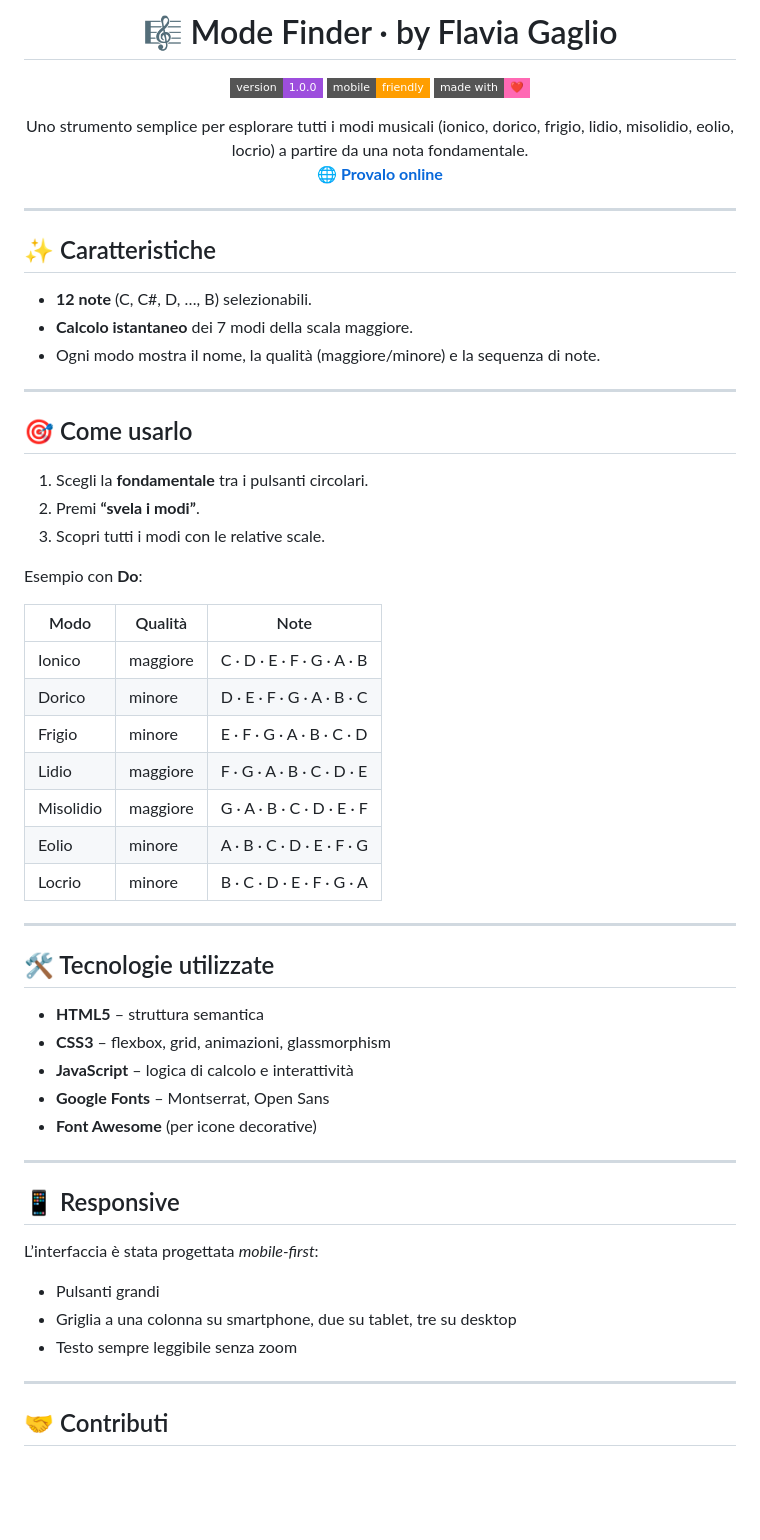
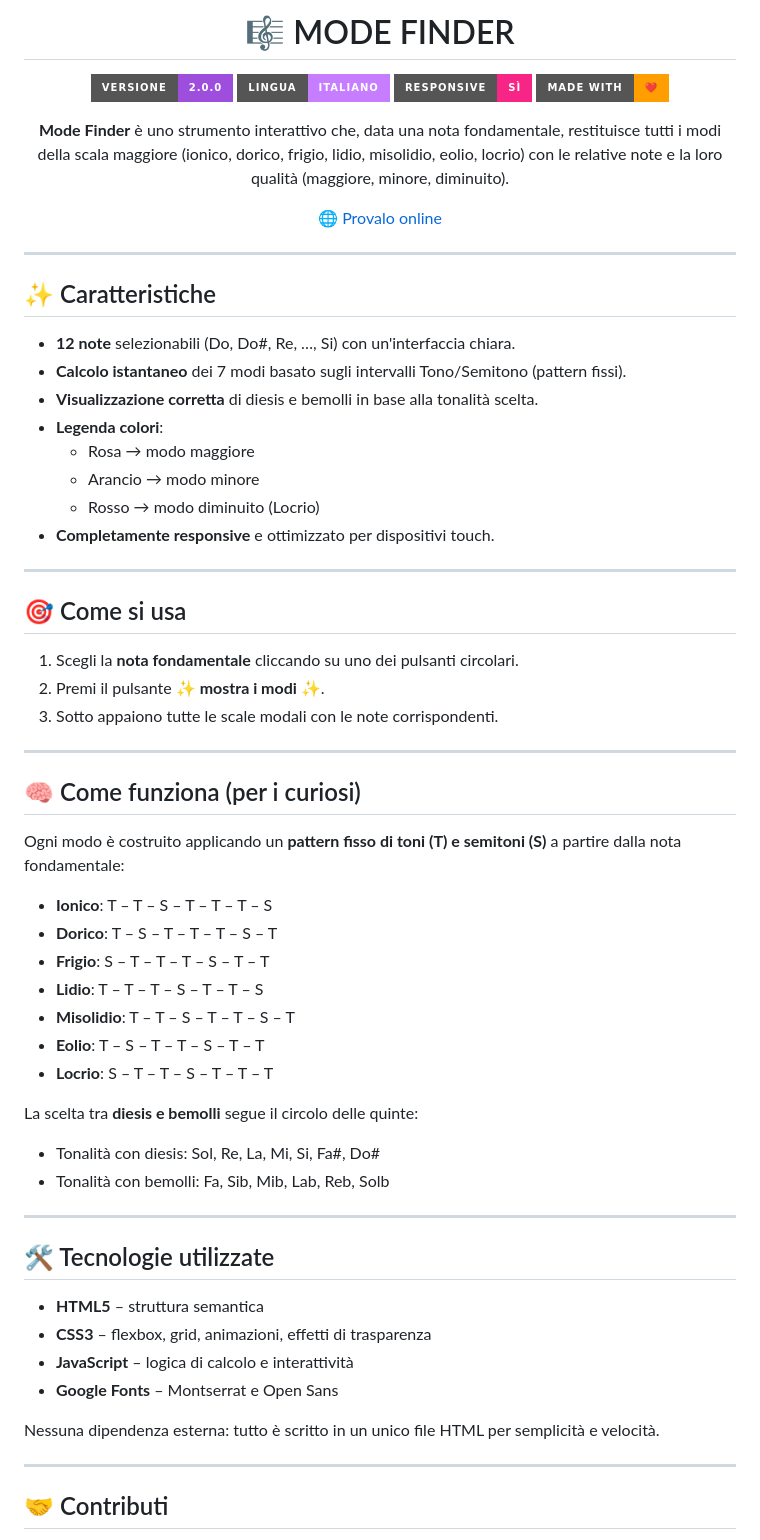
Before and after one commit to flaviagaglio/mode-finder, a Markdown page: README.md, the part around the change. Rendered like a GitHub page; badges without logos; blank space fills up the shorter version.

Commit message:
Revise README for version 2.0.0 and content updates
Updated README to reflect version change and improved content clarity.

```diff
--- a/README.md
+++ b/README.md
@@ -1,64 +1,72 @@
-<h1 align="center">🎼 Mode Finder · by Flavia Gaglio</h1>
+<h1 align="center">🎼 MODE FINDER</h1>
 
 <p align="center">
-  <img src="https://img.shields.io/badge/version-1.0.0-9d4edd?style=flat-square" />
-  <img src="https://img.shields.io/badge/mobile-friendly-ff9e00?style=flat-square" />
-  <img src="https://img.shields.io/badge/made%20with-❤️-ff69b4?style=flat-square" />
+  <img src="https://img.shields.io/badge/versione-2.0.0-9d4edd?style=for-the-badge" />
+  <img src="https://img.shields.io/badge/lingua-italiano-c77dff?style=for-the-badge" />
+  <img src="https://img.shields.io/badge/responsive-sì-f72585?style=for-the-badge" />
+  <img src="https://img.shields.io/badge/made%20with-❤️-ff9e00?style=for-the-badge" />
 </p>
 
 <p align="center">
-  Uno strumento semplice per esplorare tutti i modi musicali (ionico, dorico, frigio, lidio, misolidio, eolio, locrio) a partire da una nota fondamentale.<br>
-  <strong><a href="https://flaviagaglio.github.io/mode-finder">🌐 Provalo online</a></strong>
+  <strong>Mode Finder</strong> è uno strumento interattivo che, data una nota fondamentale, restituisce tutti i modi della scala maggiore (ionico, dorico, frigio, lidio, misolidio, eolio, locrio) con le relative note e la loro qualità (maggiore, minore, diminuito).
+</p>
+
+<p align="center">
+  <a href="https://flaviagaglio.github.io/mode-finder/">🌐 Provalo online</a>
 </p>
 
 ---
 
 ## ✨ Caratteristiche
 
-- **12 note** (C, C#, D, …, B) selezionabili.
-- **Calcolo istantaneo** dei 7 modi della scala maggiore.
-- Ogni modo mostra il nome, la qualità (maggiore/minore) e la sequenza di note.
+- **12 note** selezionabili (Do, Do#, Re, …, Si) con un'interfaccia chiara.
+- **Calcolo istantaneo** dei 7 modi basato sugli intervalli Tono/Semitono (pattern fissi).
+- **Visualizzazione corretta** di diesis e bemolli in base alla tonalità scelta.
+- **Legenda colori**:
+  - Rosa → modo maggiore
+  - Arancio → modo minore
+  - Rosso → modo diminuito (Locrio)
+- **Completamente responsive** e ottimizzato per dispositivi touch.
 
 ---
 
-## 🎯 Come usarlo
+## 🎯 Come si usa
 
-1. Scegli la **fondamentale** tra i pulsanti circolari.
-2. Premi **“svela i modi”**.
-3. Scopri tutti i modi con le relative scale.
+1. Scegli la **nota fondamentale** cliccando su uno dei pulsanti circolari.
+2. Premi il pulsante **✨ mostra i modi ✨**.
+3. Sotto appaiono tutte le scale modali con le note corrispondenti.
 
-Esempio con **Do**:
+---
 
-| Modo     | Qualità  | Note                         |
-|----------|----------|------------------------------|
-| Ionico   | maggiore | C · D · E · F · G · A · B    |
-| Dorico   | minore   | D · E · F · G · A · B · C    |
-| Frigio   | minore   | E · F · G · A · B · C · D    |
-| Lidio    | maggiore | F · G · A · B · C · D · E    |
-| Misolidio| maggiore | G · A · B · C · D · E · F    |
-| Eolio    | minore   | A · B · C · D · E · F · G    |
-| Locrio   | minore   | B · C · D · E · F · G · A    |
+## 🧠 Come funziona (per i curiosi)
+
+Ogni modo è costruito applicando un **pattern fisso di toni (T) e semitoni (S)** a partire dalla nota fondamentale:
+
+- **Ionico**:   T – T – S – T – T – T – S
+- **Dorico**:   T – S – T – T – T – S – T
+- **Frigio**:   S – T – T – T – S – T – T
+- **Lidio**:    T – T – T – S – T – T – S
+- **Misolidio**: T – T – S – T – T – S – T
+- **Eolio**:    T – S – T – T – S – T – T
+- **Locrio**:   S – T – T – S – T – T – T
+
+La scelta tra **diesis e bemolli** segue il circolo delle quinte:
+- Tonalità con diesis: Sol, Re, La, Mi, Si, Fa#, Do#
+- Tonalità con bemolli: Fa, Sib, Mib, Lab, Reb, Solb
 
 ---
 
 ## 🛠️ Tecnologie utilizzate
 
 - **HTML5** – struttura semantica
-- **CSS3** – flexbox, grid, animazioni, glassmorphism
+- **CSS3** – flexbox, grid, animazioni, effetti di trasparenza
 - **JavaScript** – logica di calcolo e interattività
-- **Google Fonts** – Montserrat, Open Sans
-- **Font Awesome** (per icone decorative)
+- **Google Fonts** – Montserrat e Open Sans
+
+Nessuna dipendenza esterna: tutto è scritto in un unico file HTML per semplicità e velocità.
 
 ---
 
-## 📱 Responsive
-
-L’interfaccia è stata progettata *mobile-first*:
-- Pulsanti grandi
-- Griglia a una colonna su smartphone, due su tablet, tre su desktop
-- Testo sempre leggibile senza zoom
-
----
 
 ## 🤝 Contributi
 
```
